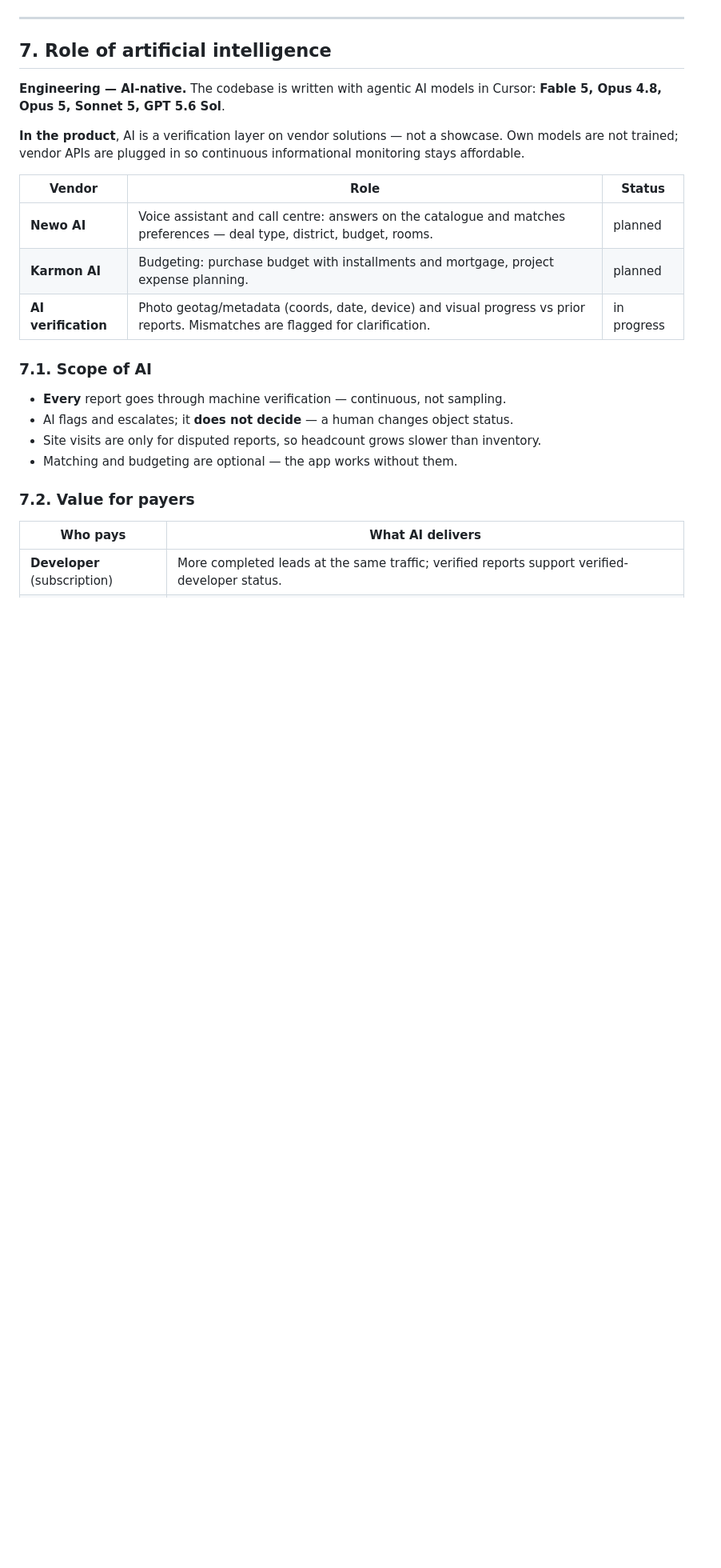
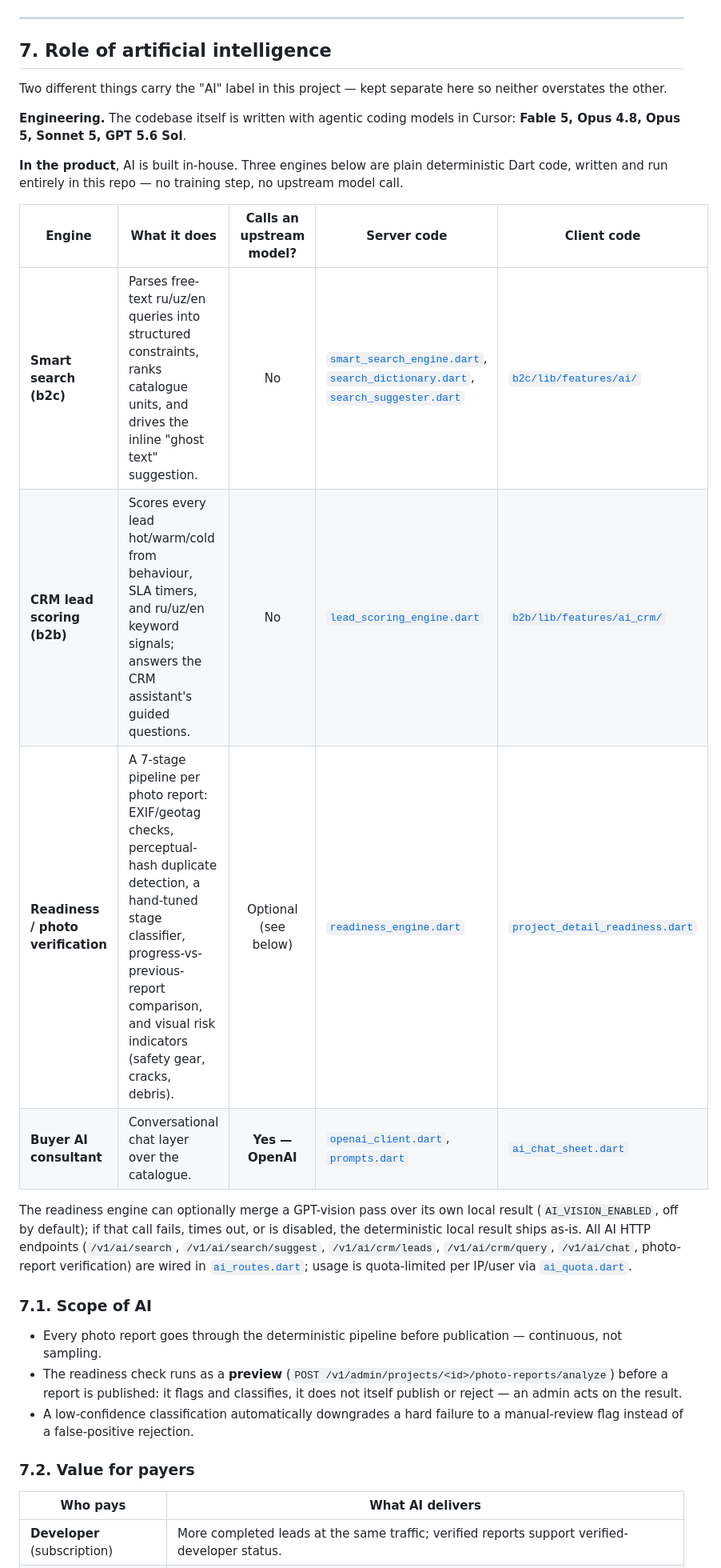
Before and after one commit to strike11/iBuild, a Markdown page: README.md, the part around one of its changes. Shown at 80% size. Drawn GitHub-style; blank space fills up the shorter version.

```diff
--- a/README.md
+++ b/README.md
@@ -215,22 +215,26 @@ Monitoring is two-tier: machine first (metadata and image compare), then a speci
 
 ## 7. Role of artificial intelligence
 
-**Engineering — AI-native.** The codebase is written with agentic AI models in Cursor: **Fable 5, Opus 4.8, Opus 5, Sonnet 5, GPT 5.6 Sol**.
+Two different things carry the "AI" label in this project — kept separate here so neither overstates the other.
 
-**In the product**, AI is a verification layer on vendor solutions — not a showcase. Own models are not trained; vendor APIs are plugged in so continuous informational monitoring stays affordable.
+**Engineering.** The codebase itself is written with agentic coding models in Cursor: **Fable 5, Opus 4.8, Opus 5, Sonnet 5, GPT 5.6 Sol**.
 
-| Vendor | Role | Status |
-|---|---|---|
-| **Newo AI** | Voice assistant and call centre: answers on the catalogue and matches preferences — deal type, district, budget, rooms. | <span style="background:#eef1f5;color:#5a6270;padding:1px 4px;border-radius:3px;font-size:0.8em;font-weight:700">planned</span> |
-| **Karmon AI** | Budgeting: purchase budget with installments and mortgage, project expense planning. | <span style="background:#eef1f5;color:#5a6270;padding:1px 4px;border-radius:3px;font-size:0.8em;font-weight:700">planned</span> |
-| **AI verification** | Photo geotag/metadata (coords, date, device) and visual progress vs prior reports. Mismatches are flagged for clarification. | <span style="background:#fdf2dc;color:#b8860b;padding:1px 4px;border-radius:3px;font-size:0.8em;font-weight:700">in progress</span> |
+**In the product**, AI is built in-house. Three engines below are plain deterministic Dart code, written and run entirely in this repo — no training step, no upstream model call.
+
+| Engine | What it does | Calls an upstream model? | Server code | Client code |
+|---|---|:---:|---|---|
+| **Smart search (b2c)** | Parses free-text ru/uz/en queries into structured constraints, ranks catalogue units, and drives the inline "ghost text" suggestion. | No | [`smart_search_engine.dart`](server/lib/src/ai/smart_search_engine.dart), [`search_dictionary.dart`](server/lib/src/ai/search_dictionary.dart), [`search_suggester.dart`](server/lib/src/ai/search_suggester.dart) | [`b2c/lib/features/ai/`](b2c/lib/features/ai/) |
+| **CRM lead scoring (b2b)** | Scores every lead hot/warm/cold from behaviour, SLA timers, and ru/uz/en keyword signals; answers the CRM assistant's guided questions. | No | [`lead_scoring_engine.dart`](server/lib/src/ai/lead_scoring_engine.dart) | [`b2b/lib/features/ai_crm/`](b2b/lib/features/ai_crm/) |
+| **Readiness / photo verification** | A 7-stage pipeline per photo report: EXIF/geotag checks, perceptual-hash duplicate detection, a hand-tuned stage classifier, progress-vs-previous-report comparison, and visual risk indicators (safety gear, cracks, debris). | Optional (see below) | [`readiness_engine.dart`](server/lib/src/ai/readiness_engine.dart) | [`project_detail_readiness.dart`](b2b/lib/features/residence/project_detail_readiness.dart) |
+| **Buyer AI consultant** | Conversational chat layer over the catalogue. | **Yes — OpenAI** | [`openai_client.dart`](server/lib/src/ai/openai_client.dart), [`prompts.dart`](server/lib/src/ai/prompts.dart) | [`ai_chat_sheet.dart`](b2c/lib/features/ai/presentation/ai_chat_sheet.dart) |
+
+The readiness engine can optionally merge a GPT-vision pass over its own local result (`AI_VISION_ENABLED`, off by default); if that call fails, times out, or is disabled, the deterministic local result ships as-is. All AI HTTP endpoints (`/v1/ai/search`, `/v1/ai/search/suggest`, `/v1/ai/crm/leads`, `/v1/ai/crm/query`, `/v1/ai/chat`, photo-report verification) are wired in [`ai_routes.dart`](server/lib/src/ai/ai_routes.dart); usage is quota-limited per IP/user via [`ai_quota.dart`](server/lib/src/ai/ai_quota.dart).
 
 ### 7.1. Scope of AI
 
-- **Every** report goes through machine verification — continuous, not sampling.
-- AI flags and escalates; it **does not decide** — a human changes object status.
-- Site visits are only for disputed reports, so headcount grows slower than inventory.
-- Matching and budgeting are optional — the app works without them.
+- Every photo report goes through the deterministic pipeline before publication — continuous, not sampling.
+- The readiness check runs as a **preview** (`POST /v1/admin/projects/<id>/photo-reports/analyze`) before a report is published: it flags and classifies, it does not itself publish or reject — an admin acts on the result.
+- A low-confidence classification automatically downgrades a hard failure to a manual-review flag instead of a false-positive rejection.
 
 ### 7.2. Value for payers
 
```
Also changed, not shown: other parts of README.md (+30 -48 lines).
